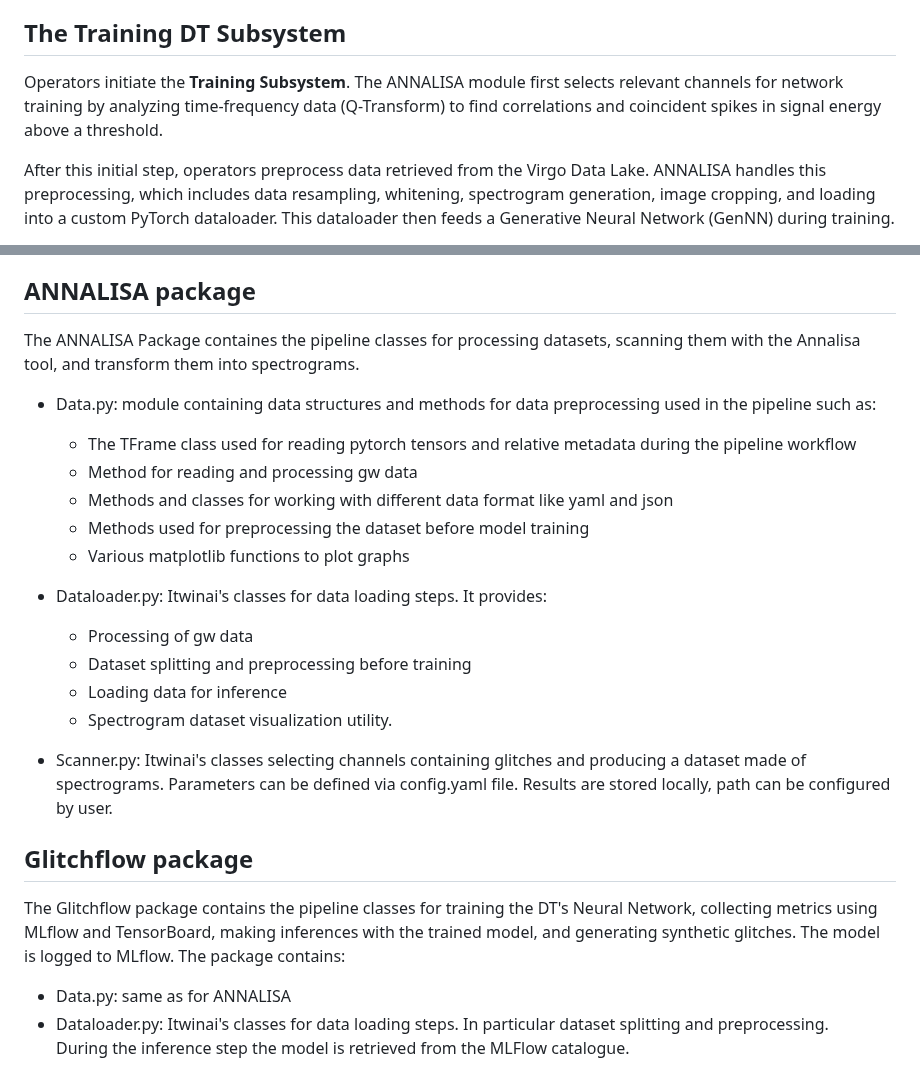
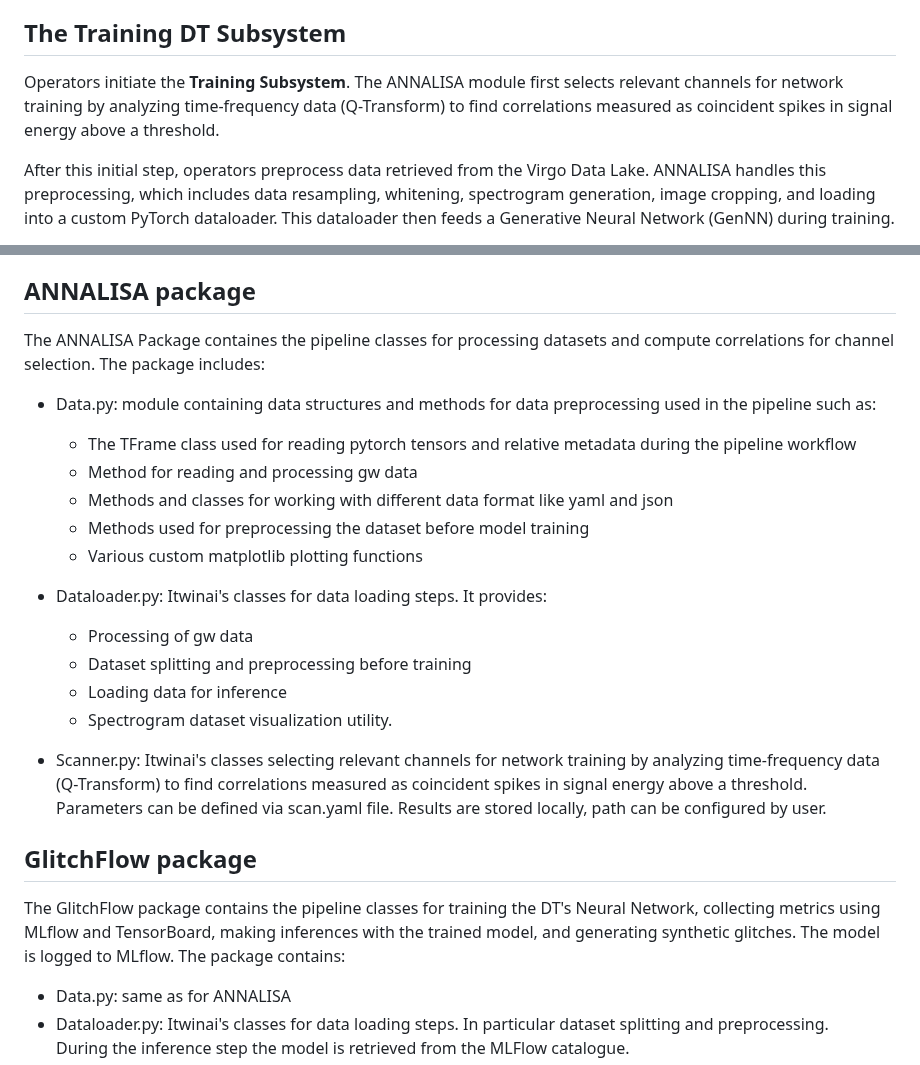
Before and after one commit to interTwin-eu/DT-Virgo-dags, a Markdown page: Final_Release/README.md, 2 parts joined by grey strips. GitHub-like rendering.

```diff
--- a/Final_Release/README.md
+++ b/Final_Release/README.md
@@ -33,7 +33,7 @@ All modules within both subsystems are implemented as itwinai plugins. Itwinai o
 
 ## The Training DT Subsystem
 
-Operators initiate the **Training Subsystem**. The ANNALISA module first selects relevant channels for network training by analyzing time-frequency data (Q-Transform) to find correlations and coincident spikes in signal energy above a threshold.
+Operators initiate the **Training Subsystem**. The ANNALISA module first selects relevant channels for network training by analyzing time-frequency data (Q-Transform) to find correlations measured as coincident spikes in signal energy above a threshold.
 
 After this initial step, operators preprocess data retrieved from the Virgo Data Lake. ANNALISA handles this preprocessing, which includes data resampling, whitening, spectrogram generation, image cropping, and loading into a custom PyTorch dataloader. This dataloader then feeds a Generative Neural Network (GenNN) during training.
 
@@ -111,14 +111,14 @@ Defines the timeseries whitening during spectrograms creation
 
 ## ANNALISA package
 
-The ANNALISA Package containes the pipeline classes for processing datasets, scanning them with the Annalisa tool, and transform them into spectrograms. <br>
+The ANNALISA Package containes the pipeline classes for processing datasets and compute correlations for channel selection. The package includes:<br>
 
 - Data.py: module containing data structures and methods for data preprocessing used in the pipeline such as:
     - The TFrame class used for reading pytorch tensors and relative metadata during the pipeline workflow
     - Method for reading and processing gw data
     - Methods and classes for working with different data format like yaml and json
     - Methods used for preprocessing the dataset before model training
-    - Various matplotlib functions to plot graphs
+    - Various custom matplotlib plotting functions
 
 - Dataloader.py: Itwinai's classes for data loading steps. It provides:
     - Processing of gw data
@@ -126,11 +126,11 @@ The ANNALISA Package containes the pipeline classes for processing datasets, sca
     - Loading data for inference
     - Spectrogram dataset visualization utility.
 
-- Scanner.py: Itwinai's classes selecting channels containing glitches and producing a dataset made of spectrograms. Parameters can be defined via config.yaml file. Results are stored locally, path can be configured by user.
+- Scanner.py: Itwinai's classes selecting relevant channels for network training by analyzing time-frequency data (Q-Transform) to find correlations measured as coincident spikes in signal energy above a threshold. Parameters can be defined via scan.yaml file. Results are stored locally, path can be configured by user.
 
-## Glitchflow package
+## GlitchFlow package
 
-The Glitchflow package contains the pipeline classes for training the DT's Neural Network, collecting metrics using MLflow and TensorBoard, making inferences with the trained model, and generating synthetic glitches. The model is logged to MLflow. The package contains:
+The GlitchFlow package contains the pipeline classes for training the DT's Neural Network, collecting metrics using MLflow and TensorBoard, making inferences with the trained model, and generating synthetic glitches. The model is logged to MLflow. The package contains:
 
 - Data.py: same as for ANNALISA
 - Dataloader.py: Itwinai's classes for data loading steps. In particular dataset splitting and preprocessing.<br>
```
